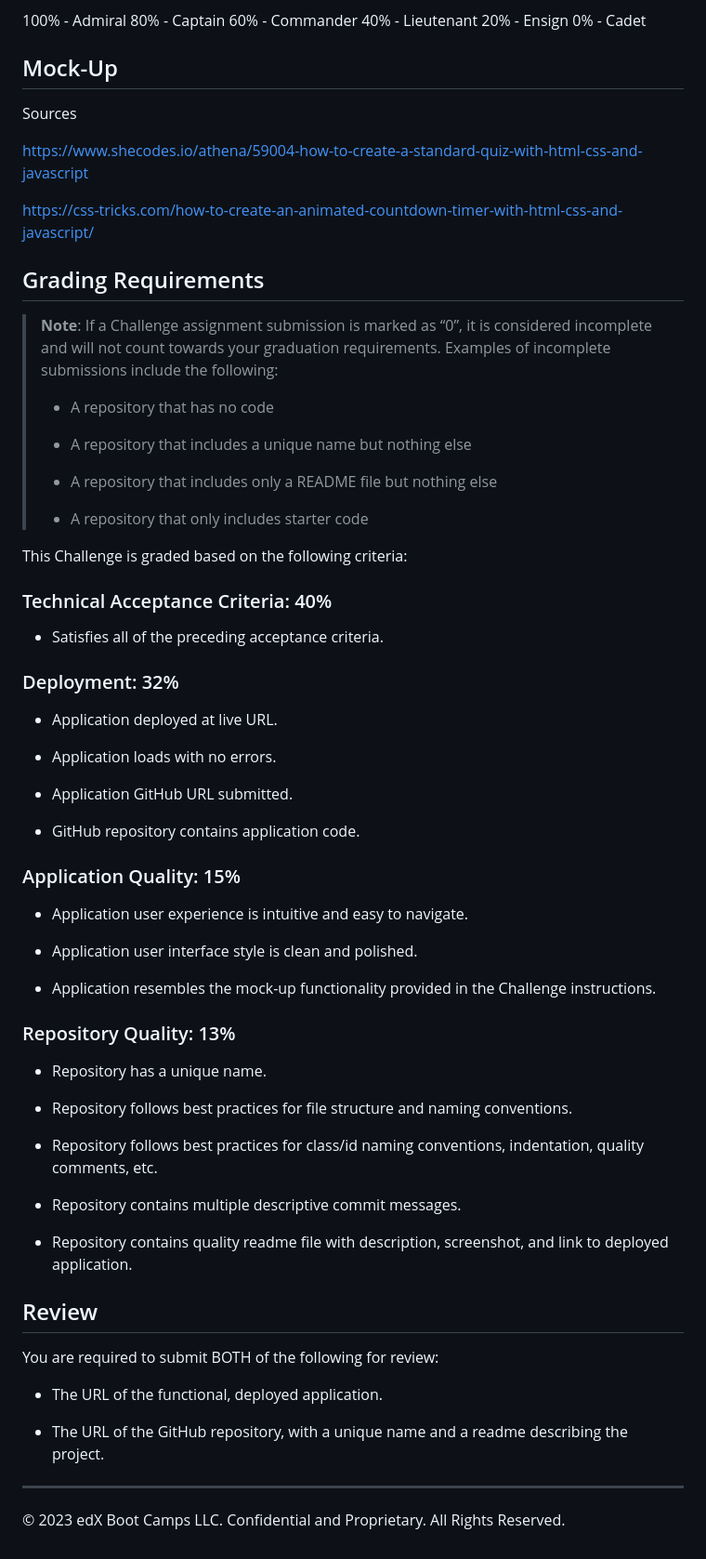
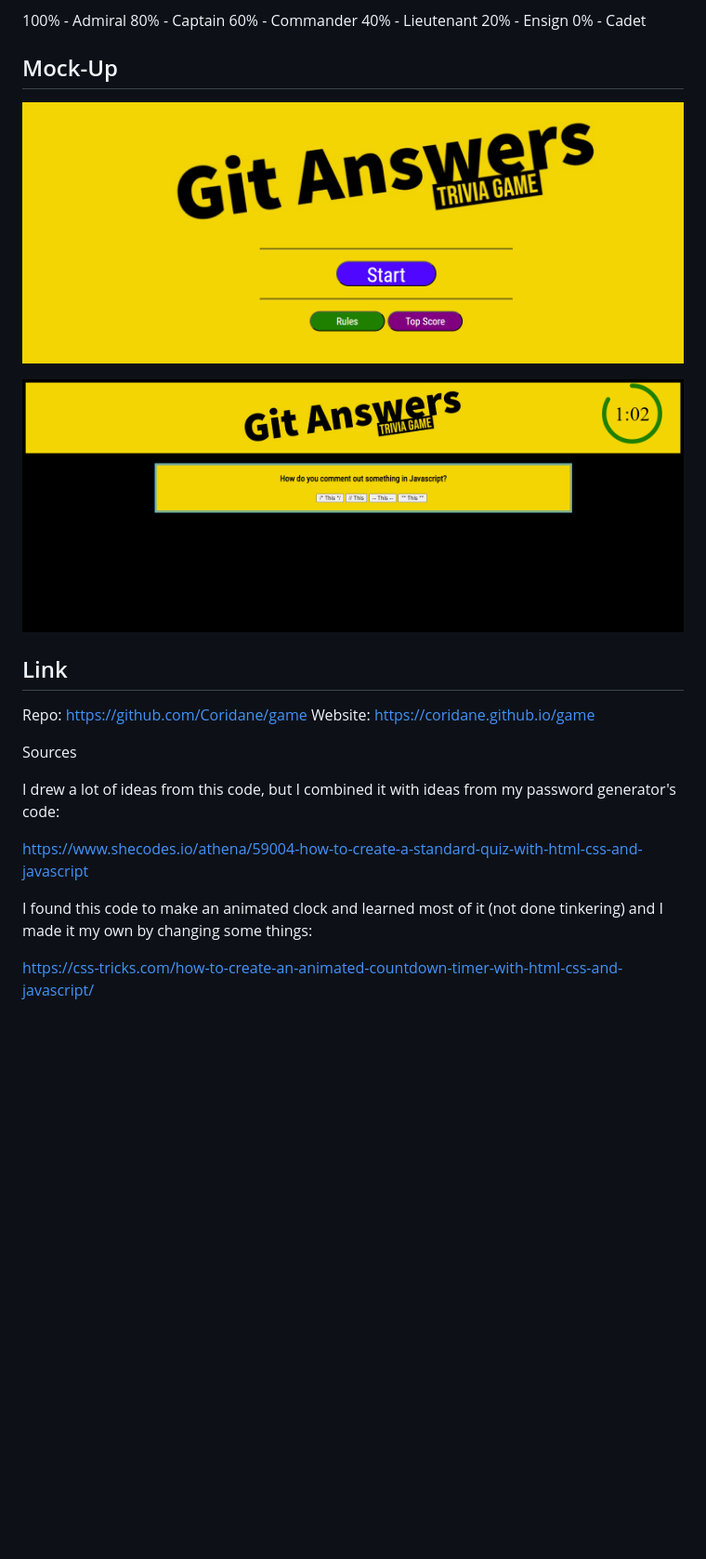
Before and after one commit to Coridane/gitanswergame, a Markdown page: README.md, the part around the change. Shown: that part at 93% size. GitHub-like rendering; pictures changed too: assets/mock2.png (added); blank space fills up the shorter version.

```diff
--- a/README.md
+++ b/README.md
@@ -42,72 +42,21 @@ Below the score will be a fun rank.
 
 ## Mock-Up
 
+![Mock1](./assets/mock1.png)
+
+![Mock2](./assets/mock2.png)
+
+## Link
+
+Repo: https://github.com/Coridane/game
+Website: https://coridane.github.io/game
 
 Sources
 
-<!-- I drew a lot of ideas from this code, but I combined it with ideas from my password generator's code. -->
+I drew a lot of ideas from this code, but I combined it with ideas from my password generator's code:
+
 https://www.shecodes.io/athena/59004-how-to-create-a-standard-quiz-with-html-css-and-javascript
 
-<!-- I found this code to make an animated clock and learned most of it (not done tinkering) and I made it my own by changing some things. -->
+I found this code to make an animated clock and learned most of it (not done tinkering) and I made it my own by changing some things:
+
 https://css-tricks.com/how-to-create-an-animated-countdown-timer-with-html-css-and-javascript/
-
-
-## Grading Requirements
-
-> **Note**: If a Challenge assignment submission is marked as “0”, it is considered incomplete and will not count towards your graduation requirements. Examples of incomplete submissions include the following:
->
-> * A repository that has no code
->
-> * A repository that includes a unique name but nothing else
->
-> * A repository that includes only a README file but nothing else
->
-> * A repository that only includes starter code
-
-This Challenge is graded based on the following criteria:
-
-### Technical Acceptance Criteria: 40%
-
-* Satisfies all of the preceding acceptance criteria.
-
-### Deployment: 32%
-
-* Application deployed at live URL.
-
-* Application loads with no errors.
-
-* Application GitHub URL submitted.
-
-* GitHub repository contains application code.
-
-### Application Quality: 15%
-
-* Application user experience is intuitive and easy to navigate.
-
-* Application user interface style is clean and polished.
-
-* Application resembles the mock-up functionality provided in the Challenge instructions.
-
-### Repository Quality: 13%
-
-* Repository has a unique name.
-
-* Repository follows best practices for file structure and naming conventions.
-
-* Repository follows best practices for class/id naming conventions, indentation, quality comments, etc.
-
-* Repository contains multiple descriptive commit messages.
-
-* Repository contains quality readme file with description, screenshot, and link to deployed application.
-
-## Review
-
-You are required to submit BOTH of the following for review:
-
-* The URL of the functional, deployed application.
-
-* The URL of the GitHub repository, with a unique name and a readme describing the project.
-
----
-
-© 2023 edX Boot Camps LLC. Confidential and Proprietary. All Rights Reserved.
```
Also changed, not shown: assets/mock1.png (renamed from assets/mock.png).
